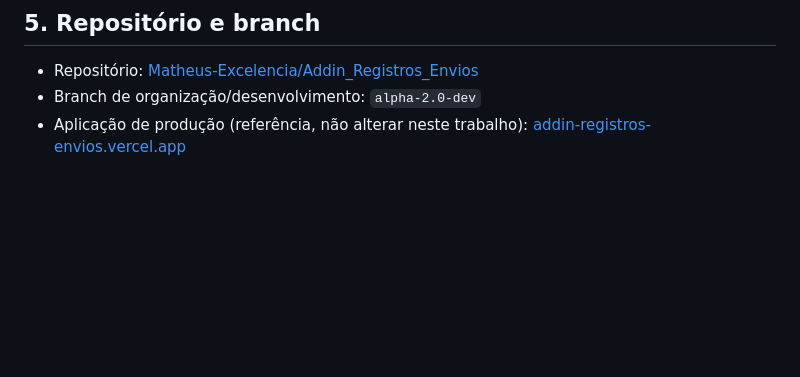
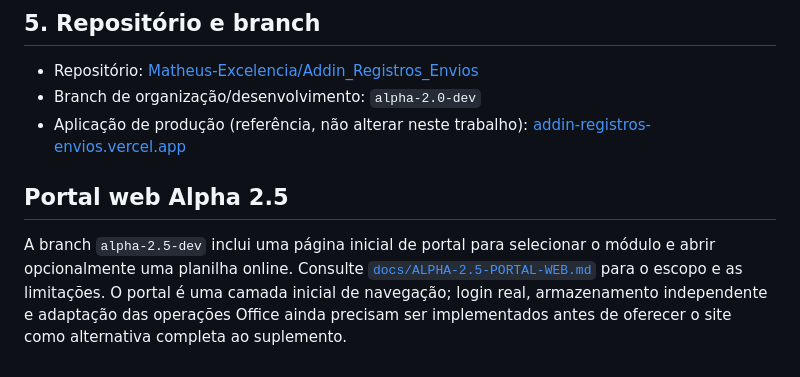
Before and after one commit to Matheus-Excelencia/Addin_Registros_Envios, a Markdown page: README.md, the part around the change. GitHub-like rendering; blank space fills up the shorter version.

Commit message:
docs(alpha-2.5): document web portal entry point

```diff
--- a/README.md
+++ b/README.md
@@ -66,3 +66,7 @@ A Alpha 2.0 fica em [`alpha2-prototype/`](alpha2-prototype/).
 - Repositório: [Matheus-Excelencia/Addin_Registros_Envios](https://github.com/Matheus-Excelencia/Addin_Registros_Envios)
 - Branch de organização/desenvolvimento: `alpha-2.0-dev`
 - Aplicação de produção (referência, não alterar neste trabalho): [addin-registros-envios.vercel.app](https://addin-registros-envios.vercel.app/)
+
+
+## Portal web Alpha 2.5
+A branch `alpha-2.5-dev` inclui uma página inicial de portal para selecionar o módulo e abrir opcionalmente uma planilha online. Consulte [`docs/ALPHA-2.5-PORTAL-WEB.md`](docs/ALPHA-2.5-PORTAL-WEB.md) para o escopo e as limitações. O portal é uma camada inicial de navegação; login real, armazenamento independente e adaptação das operações Office ainda precisam ser implementados antes de oferecer o site como alternativa completa ao suplemento.
```
